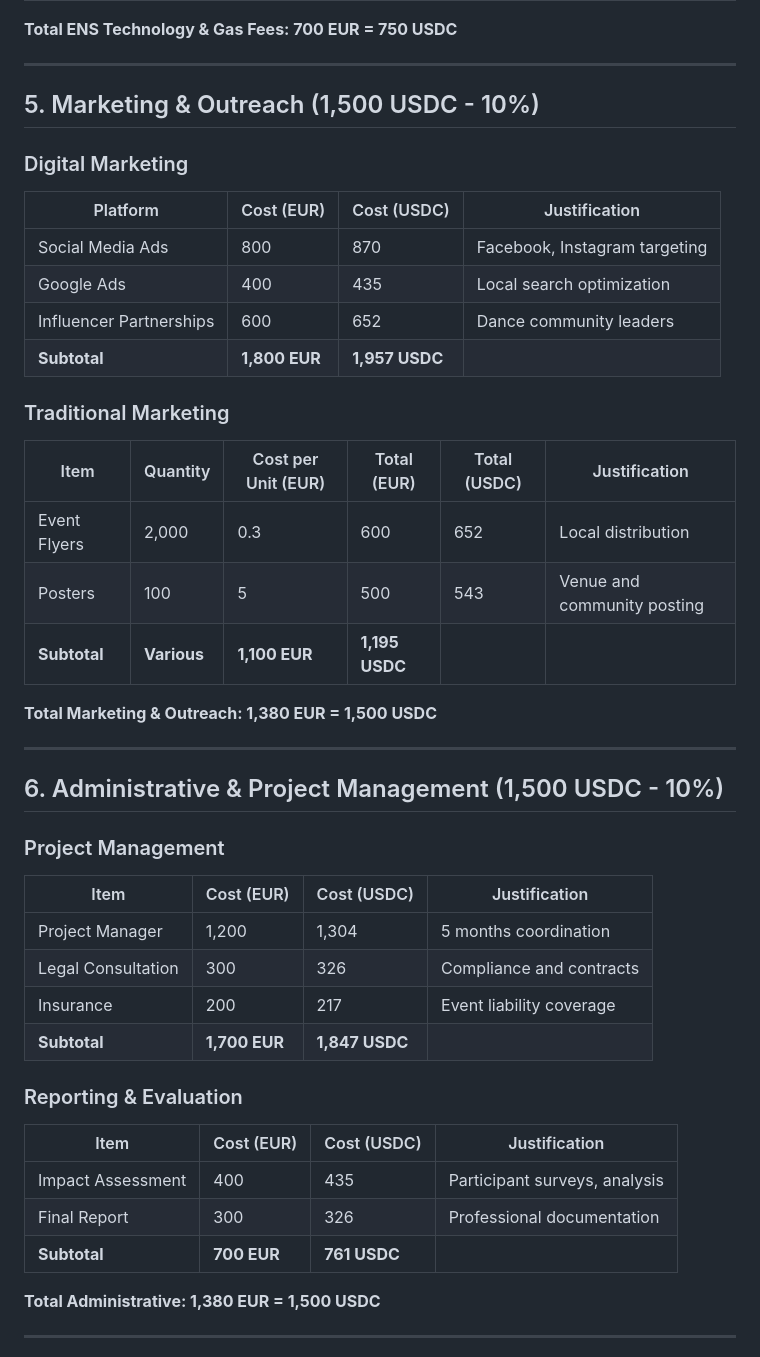
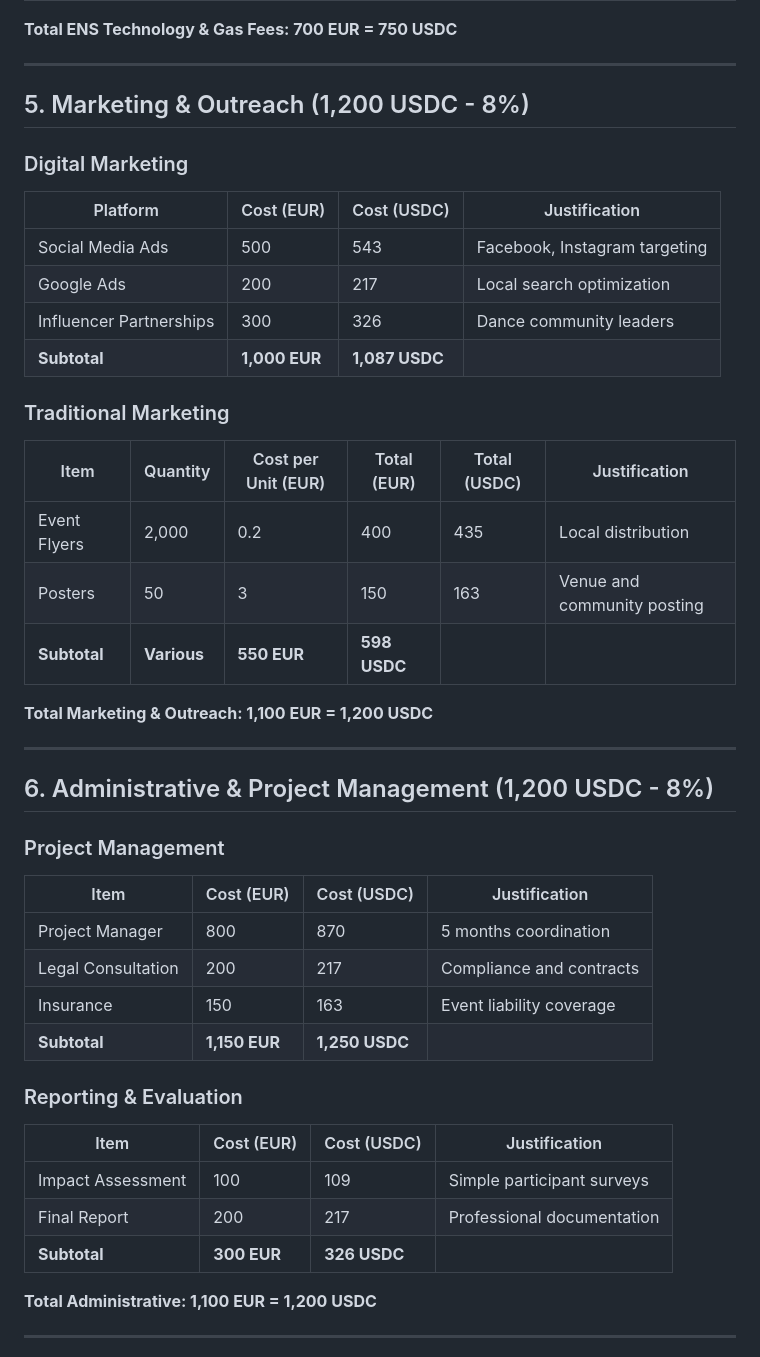
Before and after one commit to imrulo/lat.eth, a Markdown page: budgets/detailed-budget.md, the part around one of its changes. GitHub-like rendering.

```diff
--- a/budgets/detailed-budget.md
+++ b/budgets/detailed-budget.md
@@ -173,45 +173,45 @@ This budget is organized following the Logical Framework Matrix methodology, whi
 
 ---
 
-## 5. Marketing & Outreach (1,500 USDC - 10%)
+## 5. Marketing & Outreach (1,200 USDC - 8%)
 
 ### Digital Marketing
 | Platform | Cost (EUR) | Cost (USDC) | Justification |
 |----------|-------------|--------------|---------------|
-| Social Media Ads | 800 | 870 | Facebook, Instagram targeting |
-| Google Ads | 400 | 435 | Local search optimization |
-| Influencer Partnerships | 600 | 652 | Dance community leaders |
-| **Subtotal** | **1,800 EUR** | **1,957 USDC** | |
+| Social Media Ads | 500 | 543 | Facebook, Instagram targeting |
+| Google Ads | 200 | 217 | Local search optimization |
+| Influencer Partnerships | 300 | 326 | Dance community leaders |
+| **Subtotal** | **1,000 EUR** | **1,087 USDC** | |
 
 ### Traditional Marketing
 | Item | Quantity | Cost per Unit (EUR) | Total (EUR) | Total (USDC) | Justification |
 |------|----------|---------------------|-------------|--------------|---------------|
-| Event Flyers | 2,000 | 0.3 | 600 | 652 | Local distribution |
-| Posters | 100 | 5 | 500 | 543 | Venue and community posting |
-| **Subtotal** | **Various** | **1,100 EUR** | **1,195 USDC** | |
+| Event Flyers | 2,000 | 0.2 | 400 | 435 | Local distribution |
+| Posters | 50 | 3 | 150 | 163 | Venue and community posting |
+| **Subtotal** | **Various** | **550 EUR** | **598 USDC** | |
 
-**Total Marketing & Outreach: 1,380 EUR = 1,500 USDC**
+**Total Marketing & Outreach: 1,100 EUR = 1,200 USDC**
 
 ---
 
-## 6. Administrative & Project Management (1,500 USDC - 10%)
+## 6. Administrative & Project Management (1,200 USDC - 8%)
 
 ### Project Management
 | Item | Cost (EUR) | Cost (USDC) | Justification |
 |------|-------------|--------------|---------------|
-| Project Manager | 1,200 | 1,304 | 5 months coordination |
-| Legal Consultation | 300 | 326 | Compliance and contracts |
-| Insurance | 200 | 217 | Event liability coverage |
-| **Subtotal** | **1,700 EUR** | **1,847 USDC** | |
+| Project Manager | 800 | 870 | 5 months coordination |
+| Legal Consultation | 200 | 217 | Compliance and contracts |
+| Insurance | 150 | 163 | Event liability coverage |
+| **Subtotal** | **1,150 EUR** | **1,250 USDC** | |
 
 ### Reporting & Evaluation
 | Item | Cost (EUR) | Cost (USDC) | Justification |
 |------|-------------|--------------|---------------|
-| Impact Assessment | 400 | 435 | Participant surveys, analysis |
-| Final Report | 300 | 326 | Professional documentation |
-| **Subtotal** | **700 EUR** | **761 USDC** | |
+| Impact Assessment | 100 | 109 | Simple participant surveys |
+| Final Report | 200 | 217 | Professional documentation |
+| **Subtotal** | **300 EUR** | **326 USDC** | |
 
-**Total Administrative: 1,380 EUR = 1,500 USDC**
+**Total Administrative: 1,100 EUR = 1,200 USDC**
 
 ---
 
```
Also changed, not shown: other parts of budgets/detailed-budget.md (+76 -12 lines).
